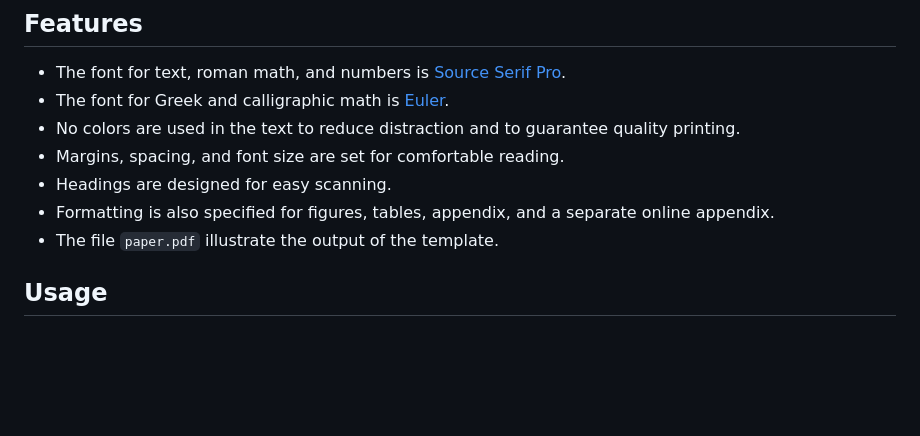
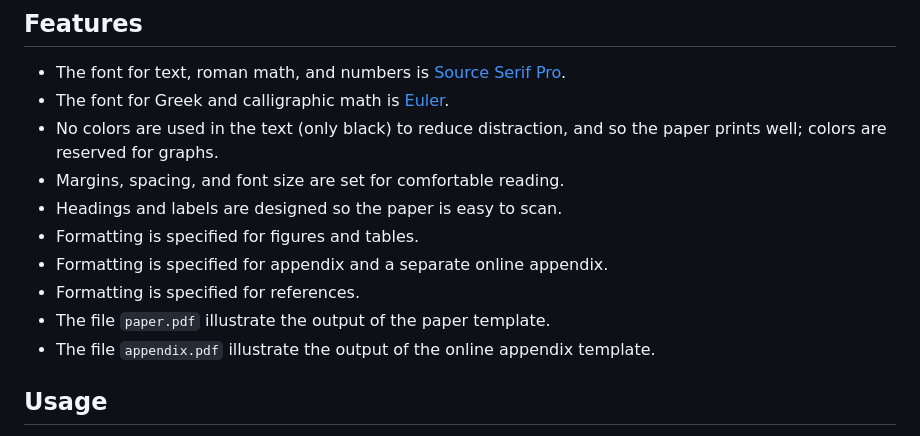
Before and after one commit to aimat-lab/opXRD-paper, a Markdown page: README.md, the part around the change. Drawn GitHub-style; blank space fills up the shorter version.

```diff
--- a/README.md
+++ b/README.md
@@ -10,11 +10,14 @@ The template's documentation is available at https://pascalmichaillat.org/d2/.
 
 + The font for text, roman math, and numbers is [Source Serif Pro](https://github.com/adobe-fonts/source-serif).
 + The font for Greek and calligraphic math is [Euler](http://luc.devroye.org/fonts-26139.html).
-+ No colors are used in the text to reduce distraction and to guarantee quality printing.
++ No colors are used in the text (only black) to reduce distraction, and so the paper prints well; colors are reserved for graphs.
 + Margins, spacing, and font size are set for comfortable reading.
-+ Headings are designed for easy scanning.
-+ Formatting is also specified for figures, tables, appendix, and a separate online appendix.
-+ The file `paper.pdf` illustrate the output of the template.
++ Headings and labels are designed so the paper is easy to scan.
++ Formatting is specified for figures and tables.
++ Formatting is specified for appendix and a separate online appendix.
++ Formatting is specified for references.
++ The file `paper.pdf` illustrate the output of the paper template.
++ The file `appendix.pdf` illustrate the output of the online appendix template.
 
 ## Usage
 
```
